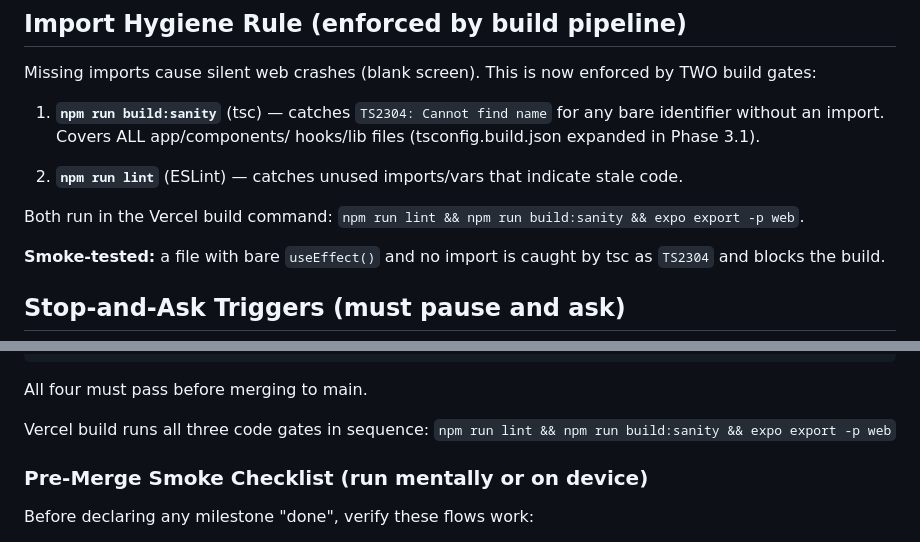
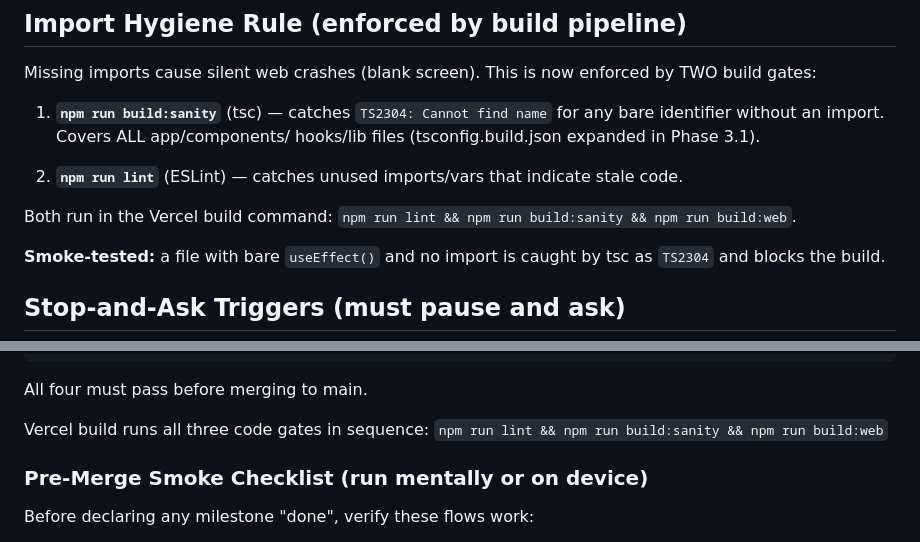
Before and after one commit to RogueScr1be/fast_food, a Markdown page: CLAUDE.md, 2 parts joined by grey strips. Drawn GitHub-style.

Commit message:
Align CLAUDE build command with static health workflow

```diff
--- a/CLAUDE.md
+++ b/CLAUDE.md
@@ -108,7 +108,7 @@ enforced by TWO build gates:
 2. **`npm run lint`** (ESLint) — catches unused imports/vars that indicate
    stale code.
 
-Both run in the Vercel build command: `npm run lint && npm run build:sanity && expo export -p web`.
+Both run in the Vercel build command: `npm run lint && npm run build:sanity && npm run build:web`.
 
 **Smoke-tested:** a file with bare `useEffect()` and no import is caught
 by tsc as `TS2304` and blocks the build.
@@ -443,7 +443,7 @@ npx expo export -p web
 All four must pass before merging to main.
 
 Vercel build runs all three code gates in sequence:
-`npm run lint && npm run build:sanity && expo export -p web`
+`npm run lint && npm run build:sanity && npm run build:web`
 
 ### Pre-Merge Smoke Checklist (run mentally or on device)
 
```
